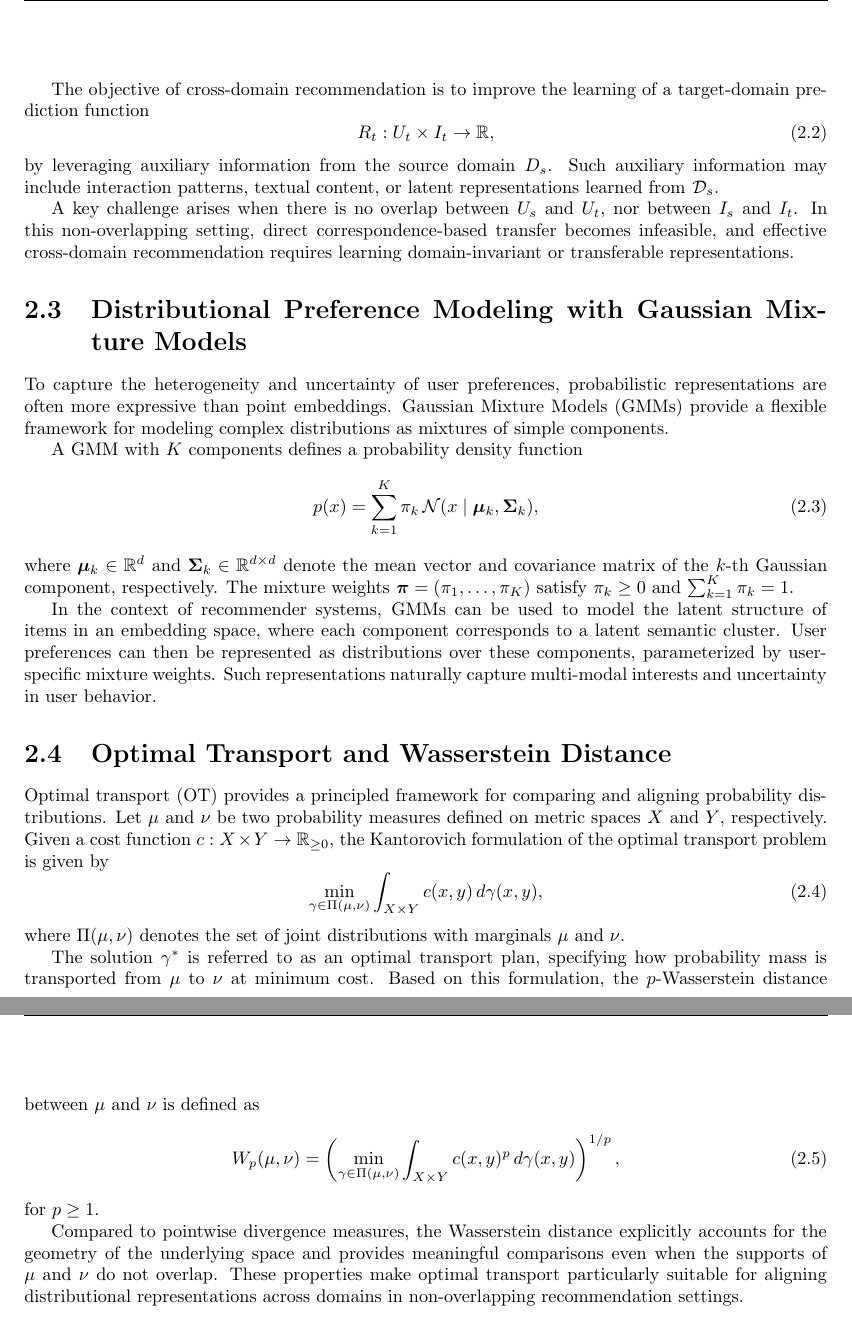
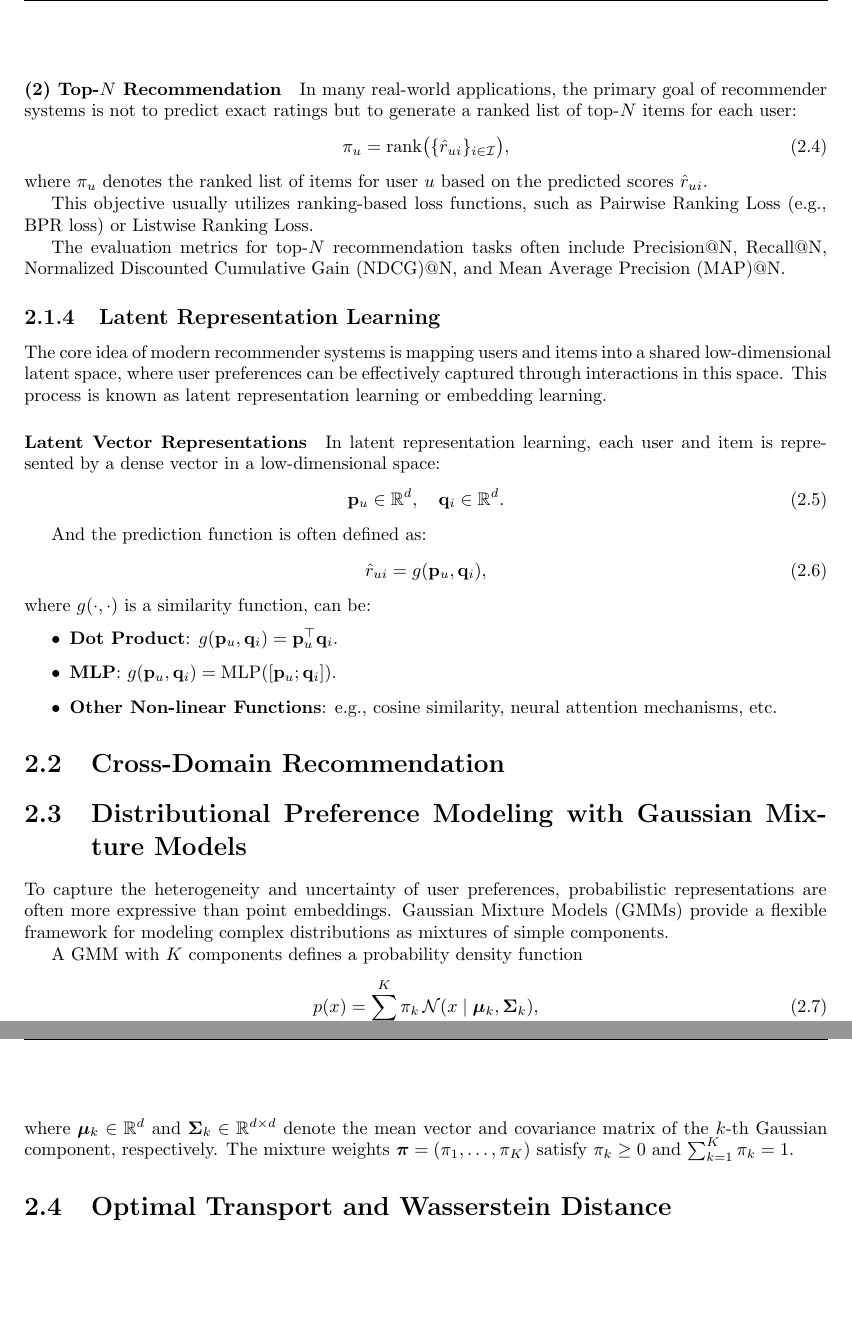
Before and after one commit to XiaoZY2000/Graduation-Thesis, a LaTeX thesis (main.tex, which reads chapterfile/chapter2.tex): two parts of pages 11 and 12 of 61 before the commit and two parts of pages 12 and 13 of 62 after it, joined at a grey line, cut at the place of the change, the shorter picture padded with empty space. The pictures show the PDF file main.pdf that the author committed with the source.

Commit message:
update-26-1-6

```diff
--- a/chapterfile/chapter2.tex
+++ b/chapterfile/chapter2.tex
@@ -9,3 +4 @@ recommendation, followed by probabilistic modeling using Gaussian Mixture Models
-(GMMs).
-Finally, we introduce optimal transport and the Wasserstein distance, which serve
-as the theoretical basis for distribution alignment across domains.
+\section{Recommender Systems}
@@ -28,4 +40,3 @@ according to their predicted scores $\{R(u,i)\}_{i \in I}$.
+$u_i$ for item $v_j$.
+In explicit feedback scenarios, $\hat{r}_{ij} = f(u_i, v_j)$ represents the estimation of real rating $r_{ij} $.
 
-Given a set of observed interactions
-\[
-	\mathcal{D} = \{(u, i, r_{ui}) \mid u \in U, i \in I\},
@@ -35,0 +44 @@ ratings $r_{ui}$ under appropriate loss functions, such as mean squared error.
+based on the predicted scores to generate personalized recommendations.
@@ -35,0 +94,39 @@ ratings $r_{ui}$ under appropriate loss functions, such as mean squared error.
+\paragraph{(2) Top-$N$ Recommendation}
+In many real-world applications, the primary goal of recommender systems is not to
+predict exact ratings but to generate a ranked list of top-$N$ items for each user:
+\begin{equation}
+	\pi_u = \operatorname{rank}\bigl( \{ \hat{r}_{ui} \}_{i \in \mathcal{I}} \bigr),
+\end{equation}
+where $\pi_u$ denotes the ranked list of items for user $u$ based on the predicted scores $\hat{r}_{ui}$.
+
+This objective usually utilizes ranking-based loss functions, such as
+Pairwise Ranking Loss (e.g., BPR loss) or Listwise Ranking Loss.
+
+The evaluation metrics for top-$N$ recommendation tasks often include
+Precision@N, Recall@N, Normalized Discounted Cumulative Gain (NDCG)@N, and Mean Average Precision (MAP)@N.
+
+\subsection{Latent Representation Learning}
+The core idea of modern recommender systems is mapping users and items into a shared
+low-dimensional latent space, where user preferences can be effectively captured
+through interactions in this space.
+This process is known as latent representation learning or embedding learning.
+
+\paragraph{Latent Vector Representations}
+In latent representation learning, each user and item is represented by a dense
+vector in a low-dimensional space:
+\begin{equation}
+	\mathbf{p}_u \in \mathbb{R}^{d}, \quad \mathbf{q}_i \in \mathbb{R}^{d}.
+\end{equation}
+
+And the prediction function is often defined as:
+\begin{equation}
+	\hat{r}_{ui} = g(\mathbf{p}_u, \mathbf{q}_i),
+\end{equation}
+where $g(\cdot, \cdot)$ is a similarity function, can be:
+\begin{itemize}
+	\item \textbf{Dot Product}: $g(\mathbf{p}_u, \mathbf{q}_i) = \mathbf{p}_u^\top
+		      \mathbf{q}_i$.
+	\item \textbf{MLP}: $g(\mathbf{p}_u, \mathbf{q}_i) = \text{MLP}([\mathbf{p}_u;
+			      \mathbf{q}_i])$.
+	\item \textbf{Other Non-linear Functions}: e.g., cosine similarity, neural
+	      attention mechanisms, etc.
@@ -45,17 +152,3 @@ $\mathcal{D}_t$ represent the corresponding interaction datasets.
-The objective of cross-domain recommendation is to improve the learning of a
-target-domain prediction function
-\begin{equation}
-	R_t: U_t \times I_t \rightarrow \mathbb{R},
-\end{equation}
-by leveraging auxiliary information from the source domain $D_s$.
-Such auxiliary information may include interaction patterns, textual content,
-or latent representations learned from $\mathcal{D}_s$.
-
-A key challenge arises when there is no overlap between $U_s$ and $U_t$, nor
-between $I_s$ and $I_t$.
-In this non-overlapping setting, direct correspondence-based transfer becomes
-infeasible, and effective cross-domain recommendation requires learning
-domain-invariant or transferable representations.
 
 \section{Distributional Preference Modeling with Gaussian Mixture Models}
 
@@ -75,45 +168,4 @@ covariance matrix of the $k$-th Gaussian component, respectively.
 The mixture weights $\boldsymbol{\pi} = (\pi_1, \dots, \pi_K)$ satisfy
 $\pi_k \ge 0$ and $\sum_{k=1}^{K} \pi_k = 1$.
 
-In the context of recommender systems, GMMs can be used to model the latent
-structure of items in an embedding space, where each component corresponds to a
-latent semantic cluster.
-User preferences can then be represented as distributions over these components,
-parameterized by user-specific mixture weights.
-Such representations naturally capture multi-modal interests and uncertainty in
-user behavior.
-
 \section{Optimal Transport and Wasserstein Distance}
-
-Optimal transport (OT) provides a principled framework for comparing and aligning
-probability distributions.
-Let $\mu$ and $\nu$ be two probability measures defined on metric spaces $X$ and
-$Y$, respectively.
-Given a cost function $c: X \times Y \rightarrow \mathbb{R}_{\ge 0}$, the
-Kantorovich formulation of the optimal transport problem is given by
-\begin{equation}
-	\min_{\gamma \in \Pi(\mu, \nu)}
-	\int_{X \times Y} c(x, y) \, d\gamma(x, y),
-\end{equation}
-where $\Pi(\mu, \nu)$ denotes the set of joint distributions with marginals $\mu$
-and $\nu$.
-
-The solution $\gamma^\ast$ is referred to as an optimal transport plan, specifying
-how probability mass is transported from $\mu$ to $\nu$ at minimum cost.
-Based on this formulation, the $p$-Wasserstein distance between $\mu$ and $\nu$ is
-defined as
-\begin{equation}
-	W_p(\mu, \nu) =
-	\left(
-	\min_{\gamma \in \Pi(\mu, \nu)}
-	\int_{X \times Y} c(x, y)^p \, d\gamma(x, y)
-	\right)^{1/p},
-\end{equation}
-for $p \ge 1$.
-
-Compared to pointwise divergence measures, the Wasserstein distance explicitly
-accounts for the geometry of the underlying space and provides meaningful
-comparisons even when the supports of $\mu$ and $\nu$ do not overlap.
-These properties make optimal transport particularly suitable for aligning
-distributional representations across domains in non-overlapping recommendation
-settings.
```
Also changed, not shown: main.pdf, chapterfile/chapter2.tex (124 more changed lines), 6 other files.
